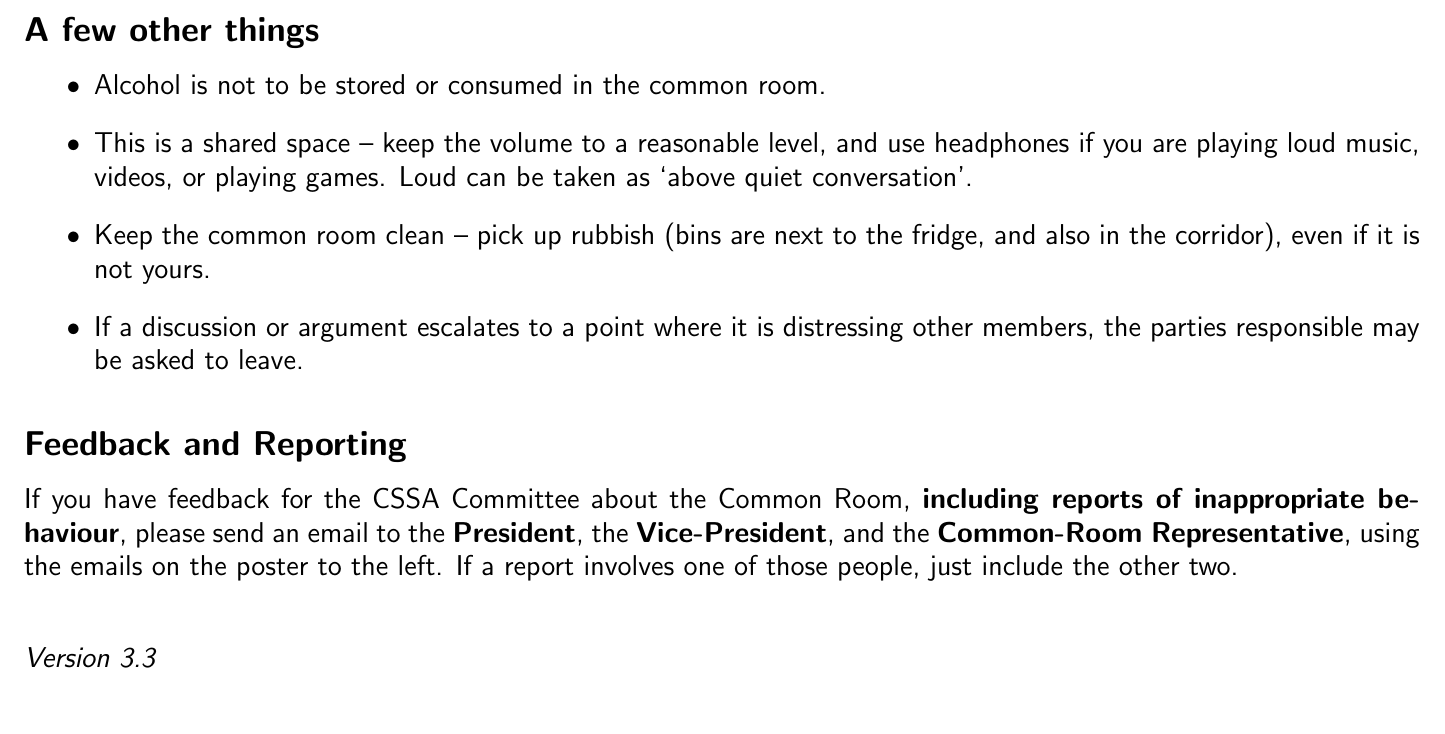
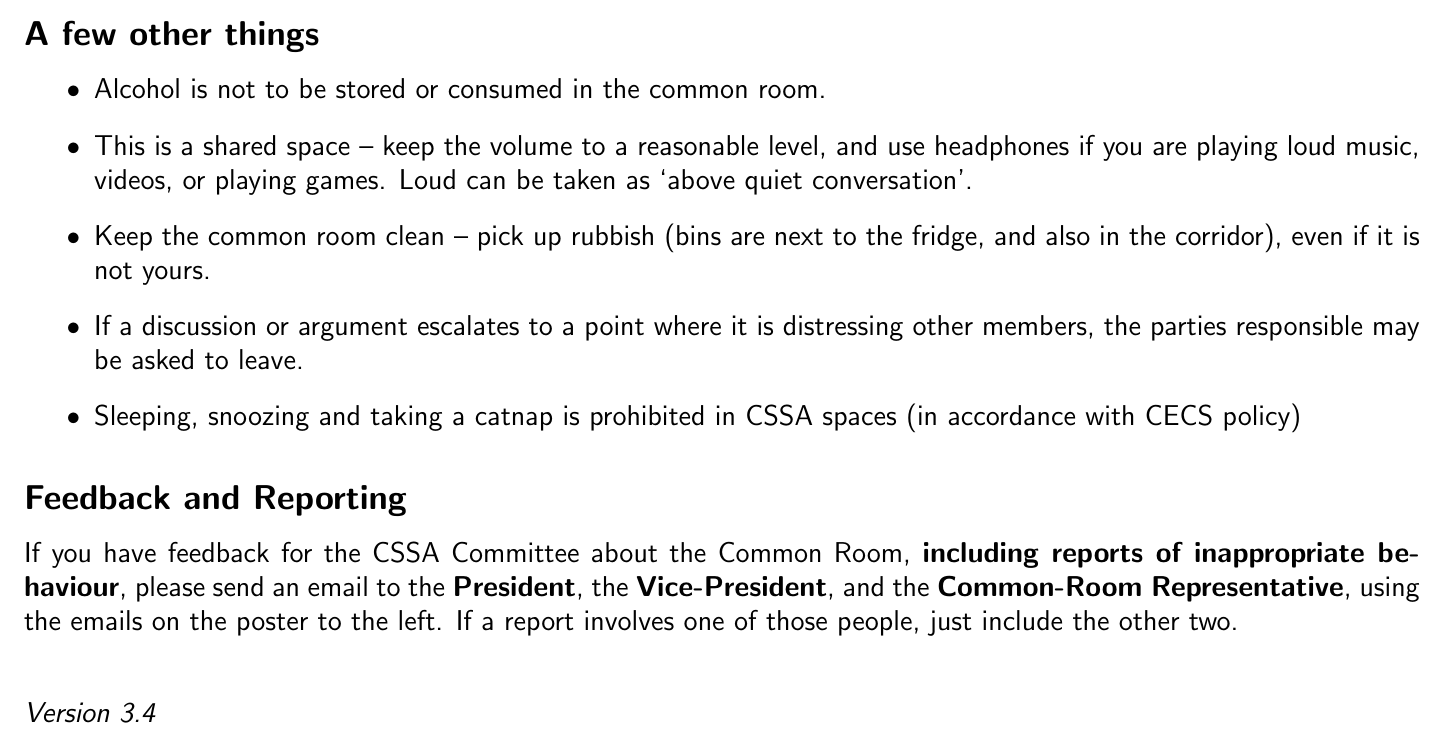
Before and after one commit to anucssa/anucssa-website, a LaTeX document (Code of Conduct v3.tex): part of the page, cut so that both start at the same text. Compiled offline with pdfLaTeX.

Commit message:
Add clause about sleeping.

```diff
--- a/Code of Conduct v3.tex
+++ b/Code of Conduct v3.tex
@@ -80,6 +80,8 @@
   If a discussion or argument escalates to a point where it is
   distressing other members, the parties responsible may be asked to
   leave.
+\item
+  Sleeping, snoozing and taking a catnap is prohibited in CSSA spaces (in accordance with CECS policy)
 \end{itemize}
 
 \subsection*{Feedback and Reporting}\label{feedback-and-reporting}
@@ -91,5 +93,5 @@
 the left. If a report involves one of those people, just include the
 other two.\\[12pt]
 
-\emph{Version 3.3}
+\emph{Version 3.4}
 \end{document}
```
Also changed, not shown: Code of Conduct v3.md (+1 -0 lines).
